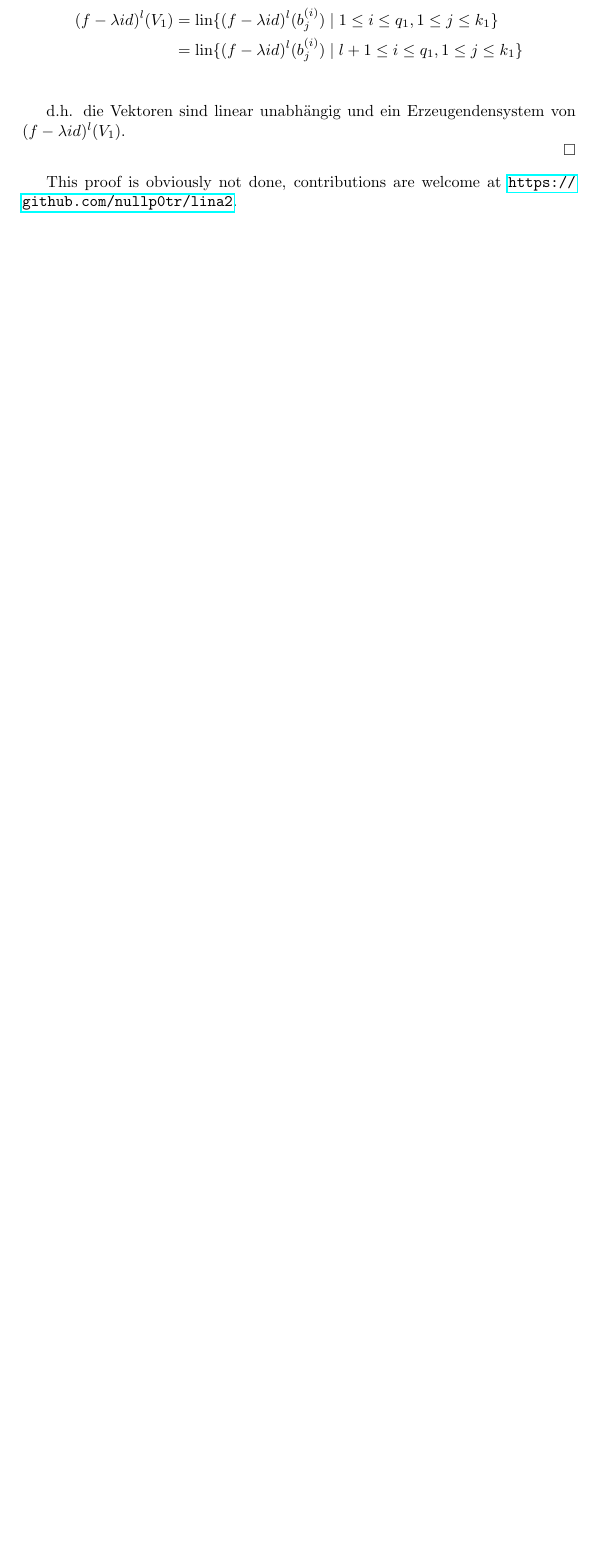
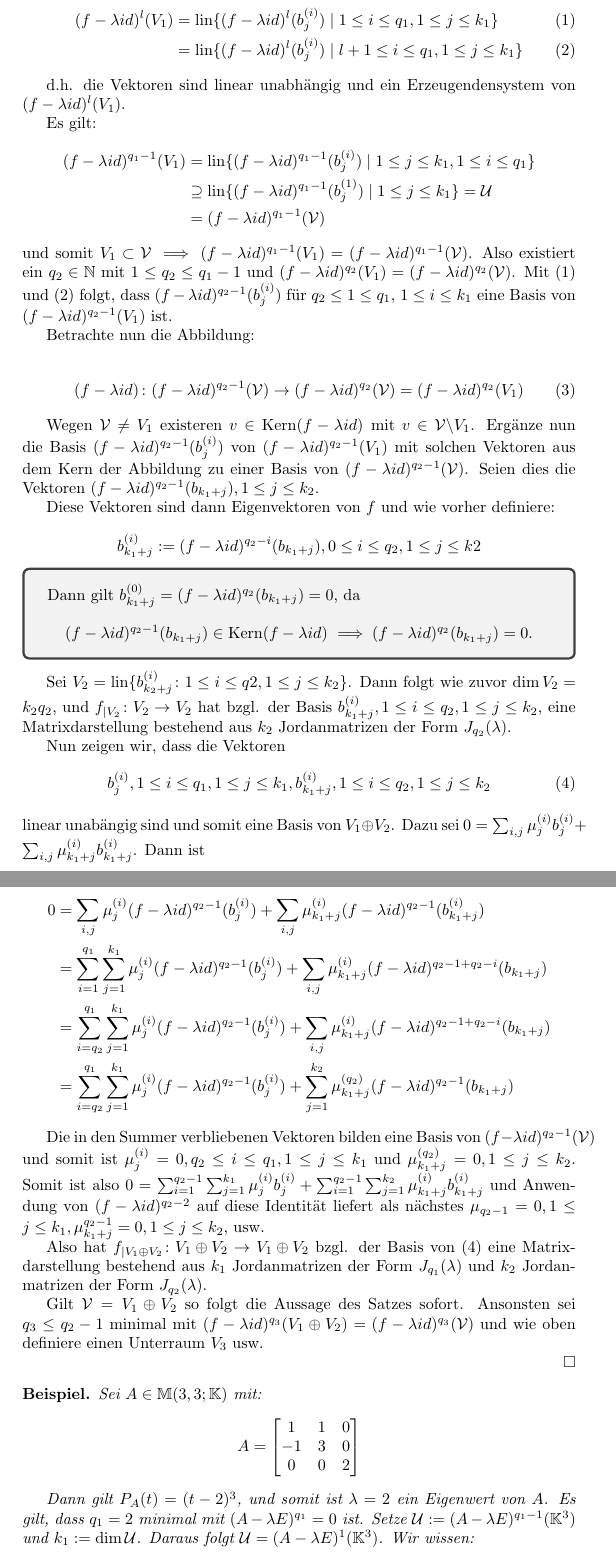
Before and after one commit to nullp0tr/lina2, a LaTeX document (ch22/satz-22-7.tex): part of page 4 of 4 before the commit and two parts of pages 4 and 5 of 6 after it, the two joined at a grey line, cut so that both start at the same text, the shorter picture padded with empty space. Compiled offline with pdfLaTeX.

Commit message:
finished proof and added example

```diff
--- a/ch22/satz-22-7.tex
+++ b/ch22/satz-22-7.tex
@@ -10,6 +10,8 @@
 
 \newtheorem*{theorem}{Satz 22.7}
 
+\newtheorem*{example}{Beispiel}
+
 \renewcommand \qedsymbol{$\square$}
 
 \newcommand{\LL}{\mathcal{L}}
@@ -17,6 +19,7 @@
 \newcommand{\U}{\mathcal{U}}
 \newcommand{\N}{\mathbb{N}}
 \newcommand{\K}{\mathbb{K}}
+\newcommand{\M}{\mathbb{M}}
 
 \newcommand{\basis}[2]{b_{#1}^{({#2})}}
 \newcommand{\basislist}[2]{\basis{{#1}}{1}, \dots , \basis{{#1}}{{#2}}}
@@ -27,6 +30,8 @@
 \newcommand{\flam}[1]{(f-{\lambda}id)^{{#1}}}
 
 \newcommand{\funcdown}[2]{{{#1}}_{|{#2}}\colon{#2}\to{#2}}
+
+\newcommand{\betw}[3]{{#1} \le {#2} \le {#3}}
 
 \newcommand{\jmatrix}{
   \begin{bmatrix}
@@ -39,6 +44,7 @@
 
 
 \DeclareMathOperator{\Kern}{Kern}
+\DeclareMathOperator{\Bild}{Bild}
 \DeclareMathOperator{\dimension}{dim}
 \DeclareMathOperator{\lin}{lin}
 
@@ -211,10 +217,97 @@
     \flam{l}(V_1) &= \lin \{\flam{l}(\basis{j}{i}) \mid 1 \le i \le q_1, 1 \le j \le k_1\} \\
-                  &= \lin \{\flam{l}(\basis{j}{i}) \mid l+1 \le i \le q_1, 1 \le j \le k_1\} \\
-  \end{align*}
+                  &= \lin \{\flam{l}(\basis{j}{i}) \mid l+1 \le i \le q_1, 1 \le j \le k_1\}
+  \end{align}
 
   d.h. die Vektoren sind linear unabhängig und ein Erzeugendensystem von $\flam{l}(V_1)$.
 
+
+  Es gilt:
+  \begin{align*}
+    \flam{q_1-1}(V_1) &= \lin \{ \flam{q_1-1}(\basis{j}{i}) \mid 1 \le j \le k_1, 1 \le i \le q_1 \} \\
+                      &\supseteq \lin \{ \flam{q_1-1}(\basis{j}{1}) \mid 1 \le j \le k_1\} = \U \\
+                      &= \flam{q_1-1}(\V)
+  \end{align*}
+  und somit $V_1 \subset \V \implies \flam{q_1-1}(V_1) = \flam{q_1-1}(\V)$. Also existiert ein
+  $q_2 \in \N$ mit $1 \le q_2 \le q_1-1$ und $\flam{q_2}(V_1) = \flam{q_2}(\V)$.
+  Mit (1) und (2) folgt, dass $\flam{q_2-1}(\basis{j}{i})$ für
+  $q_2 \le 1 \le q_1$, $1 \le i \le k_1$ eine Basis von $\flam{q_2-1}(V_1)$ ist.
+
+
+  Betrachte nun die Abbildung:
+
+  \begin{equation}
+    \flam{} \colon \flam{q_2-1}(\V) \to \flam{q_2}(\V) = \flam{q_2}(V_1)
+  \end{equation}
+
+  Wegen $\V \neq V_1$ existeren $v \in \Kern \flam{}$ mit $v \in \V \backslash V_1$.
+  Ergänze nun die Basis $\flam{q_2-1}(\basis{j}{i})$ von $\flam{q_2-1}(V_1)$ mit solchen
+  Vektoren aus dem Kern der Abbildung zu einer Basis von $\flam{q_2-1}(\V)$.
+  Seien dies die Vektoren $\flam{q_2-1}(b_{k_1+j}), 1 \le j \le k_2$.
+
+  Diese Vektoren sind dann Eigenvektoren von $f$ und wie vorher definiere:
+
+  \begin{equation*}
+    \basis{k_1+j}{i} := \flam{q_2-i}(b_{k_1+j}), 0 \le i \le q_2, 1 \le j \le k2
+  \end{equation*}
+
+  \begin{tcolorbox}
+  Dann gilt $\basis{k_1+j}{0} = \flam{q_2}(b_{k_1+j}) = 0$, da
+  \begin{equation*}
+    \flam{q_2-1}(b_{k_1+j}) \in \Kern \flam{} \implies \flam{q_2}(b_{k_1+j}) = 0.
+  \end{equation*}
+  \end{tcolorbox}
+
+  Sei $V_2 = \lin \{\basis{k_2+j}{i} \colon 1 \le i \le q2, 1 \le j \le k_2\}$. Dann folgt wie
+  zuvor $\dim V_2 = k_2q_2$, und $\funcdown{f}{V_2}$ hat bzgl. der Basis $\basis{k_1+j}{i},
+  1 \le i \le q_2, 1 \le j \le k_2$, eine Matrixdarstellung bestehend aus $k_2$ Jordanmatrizen
+  der Form $J_{q_2}(\lam)$.
+
+  Nun zeigen wir, dass die Vektoren
+  \begin{equation}
+    \basis{j}{i}, \betw{1}{i}{q_1}, \betw{1}{j}{k_1}, \space
+    \basis{k_1+j}{i}, \betw{1}{i}{q_2}, \betw{1}{j}{k_2}
+  \end{equation}
+  linear unabängig sind und somit eine Basis von $V_1 \oplus V_2$. Dazu sei
+  $0 = \sum_{i,j} \mu_{j}^{(i)}\basis{j}{i} + \sum_{i,j} \mu_{k_1+j}^{(i)}\basis{k_1+j}{i}$.
+  Dann ist
+
+  \begin{align*}
+    0 &= \sum_{i,j} \mu_{j}^{(i)}\flam{q_2-1}(\basis{j}{i}) + \sum_{i,j} \mu_{k_1+j}^{(i)}\flam{q_2-1}(\basis{k_1+j}{i}) \\
+      &= \sum_{i=1}^{q_1}\sum_{j=1}^{k_1} \mu_{j}^{(i)}\flam{q_2-1}(\basis{j}{i}) + \sum_{i,j} \mu_{k_1+j}^{(i)}\flam{q_2-1+q_2-i}(b_{k_1+j}) \\
+      &= \sum_{i=q_2}^{q_1}\sum_{j=1}^{k_1} \mu_{j}^{(i)}\flam{q_2-1}(\basis{j}{i}) + \sum_{i,j} \mu_{k_1+j}^{(i)}\flam{q_2-1+q_2-i}(b_{k_1+j}) \\
+      &= \sum_{i=q_2}^{q_1}\sum_{j=1}^{k_1} \mu_{j}^{(i)}\flam{q_2-1}(\basis{j}{i}) + \sum_{j=1}^{k_2} \mu_{k_1+j}^{(q_2)}\flam{q_2-1}(b_{k_1+j})
+  \end{align*}
+
+  Die in den Summer verbliebenen Vektoren bilden eine Basis von $\flam{q_2-1}(\V)$ und somit ist
+  $\mu_{j}^{(i)}=0, \betw{q_2}{i}{q_1}, \betw{1}{j}{k_1}$ und $\mu_{k_1+j}^{(q_2)}=0, \betw{1}{j}{k_2}$. Somit ist also
+  $0 = \sum_{i=1}^{q_2-1}\sum_{j=1}^{k_1}\mu_{j}^{(i)}\basis{j}{i}
+  + \sum_{i=1}^{q_2-1}\sum_{j=1}^{k_2}\mu_{k_1+j}^{(i)}\basis{k_1+j}{i}$ und Anwendung von
+  $\flam{q_2-2}$ auf diese Identität liefert als nächstes $\mu_{q_2-1} = 0, \betw{1}{j}{k_1},
+  \mu_{k_1+j}^{q_2-1}=0, \betw{1}{j}{k_2}$, usw.
+
+  Also hat $\funcdown{f}{V_1 \oplus V_2}$ bzgl. der Basis von (4) eine Matrixdarstellung
+  bestehend aus $k_1$ Jordanmatrizen der Form $J_{q_1}(\lam)$ und $k_2$ Jordanmatrizen der Form
+  $J_{q_2}(\lam)$.
+
+  Gilt $\V = V_1 \oplus V_2$ so folgt die Aussage des Satzes sofort. Ansonsten sei $q_3 \le q_2-1$ minimal mit $\flam{q_3}(V_1 \oplus V_2) = \flam{q_3}(\V)$ und wie oben definiere
+  einen Unterraum $V_3$ usw.
+
 \end{proof}
 
-This proof is obviously not done, contributions are welcome at
-\url{https://github.com/nullp0tr/lina2}.
+
+\begin{example}
+  Sei $A \in \M (3,3;\K)$ mit:
+  \begin{equation*}
+    A =
+    \begin{bmatrix}
+      1  & 1 & 0 \\
+      -1 & 3 & 0 \\
+      0  & 0 & 2
+    \end{bmatrix}
+  \end{equation*}
+
+  Dann gilt $P_A(t)=(t-2)^3$, und somit ist $\lam = 2$ ein Eigenwert von $A$. Es gilt, dass
+  $q_1 = 2$ minimal mit $(A-\lam E)^{q_1}=0$ ist. Setze $\U := (A - \lam E)^{q_1-1}(\K^3)$ und
+  $k_1 := \dim \U$. Daraus folgt $\U = (A - \lam E)^1(\K^3)$. Wir wissen:
+
+  \begin{equation*}
@@ -220,0 +320 @@ This proof is obviously not done, contributions are welcome at
+  \end{equation*}
```
Also changed, not shown: satz-22-7.pdf, ch22/satz-22-7.tex (55 more changed lines).
